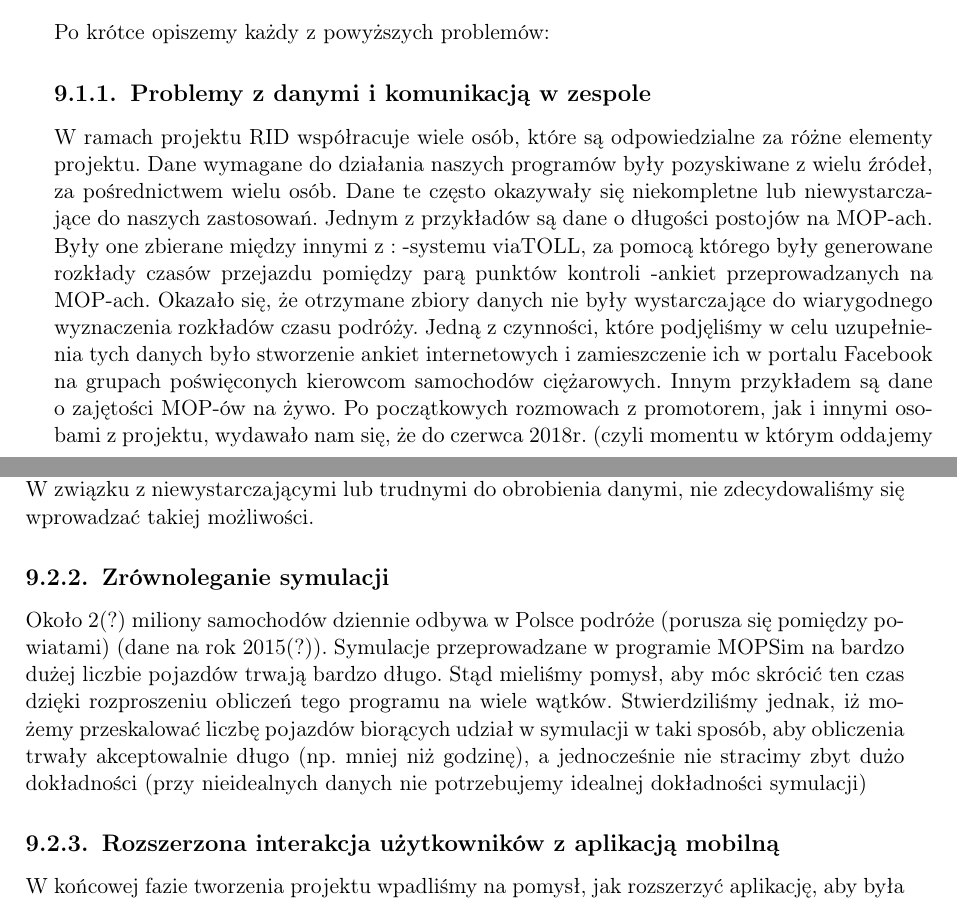
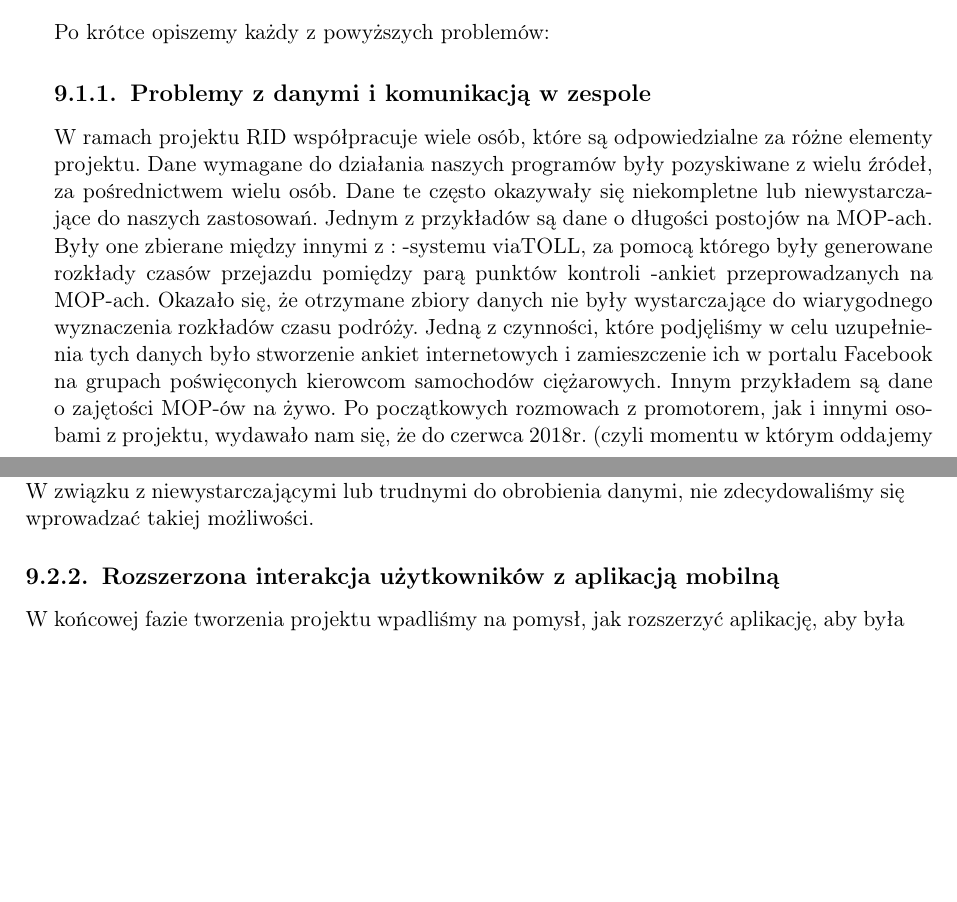
Before and after one commit to mopsy-team/dokumentacja, a LaTeX thesis (praca/praca.tex): two parts of pages 39 and 40 of 45, joined at a grey line, cut so that both start at the same text, the shorter picture padded with empty space. Compiled offline with pdfLaTeX.

Commit message:
Applied requested changes

```diff
--- a/praca/praca.tex
+++ b/praca/praca.tex
@@ -679,7 +679,7 @@ Główne problemy, które napotkaliśmy możemy podzielić na kilka podstawowych
 \end{enumerate}
 Po krótce opiszemy każdy z powyższych problemów:
 \subsection{Problemy z danymi i komunikacją w zespole}
-W ramach projektu RID współracuje wiele osób, które są odpowiedzialne za różne elementy projektu.
+W ramach projektu RID współpracuje wiele osób, które są odpowiedzialne za różne elementy projektu.
 Dane wymagane do działania naszych programów były pozyskiwane z wielu źródeł, za pośrednictwem wielu osób. Dane te często okazywały się niekompletne lub niewystarczające do naszych zastosowań.
 Jednym z przykładów są dane o długości postojów na MOP-ach. Były one zbierane między innymi z :
 -systemu viaTOLL, za pomocą którego były generowane rozkłady czasów przejazdu pomiędzy parą punktów kontroli
@@ -694,8 +694,6 @@ Jednym z przykładów jest praca z React Native, podczas której korzystaliśmy
 Z wyżej wymienionych powodów, nie wszystkie planowane początkowo funkcjonalności udało się wdrożyć do naszych programów.
 \subsection{Predycje krótkoterminowe}
 Planowaliśmy zaangażować się w analizę danych o zajętości MOP-ów we współpracy z innymi członkami zespołu RID. Na tej podstawie nasza aplikacja mobilna mogłaby nie tylko pokazywać stan zajętości parkingów ,,na żywo'', ale także prognozowaną zajętość za 15, 30, 60 minut. Do analizy tych danych chcieliśmy wykorzystać algorytmy uczenia maszynowego, które dobrze działają przy analizowaniu odcinków czasu, jak np. rekurencyjne sieci neuronowe, czy LSTM. W związku z niewystarczającymi lub trudnymi do obrobienia danymi, nie zdecydowaliśmy się wprowadzać takiej możliwości.
-\subsection{Zrównoleganie symulacji}
-Około 2(?) miliony samochodów dziennie odbywa w Polsce podróże (porusza się pomiędzy powiatami) (dane na rok 2015(?)). Symulacje przeprowadzane w programie MOPSim na bardzo dużej liczbie pojazdów trwają bardzo długo. Stąd mieliśmy pomysł, aby móc skrócić ten czas dzięki rozproszeniu obliczeń tego programu na wiele wątków. Stwierdziliśmy jednak, iż~możemy przeskalować liczbę pojazdów biorących udział w symulacji w taki sposób, aby obliczenia trwały akceptowalnie długo (np. mniej niż godzinę), a jednocześnie nie stracimy zbyt dużo dokładności (przy nieidealnych danych nie potrzebujemy idealnej dokładności symulacji)
 \subsection{Rozszerzona interakcja użytkowników z aplikacją mobilną}
 W końcowej fazie tworzenia projektu wpadliśmy na pomysł, jak rozszerzyć aplikację, aby była ona bardziej przydatna dla użytkowników. Można to zrobić w oparciu o crowdsourcing (czyli zaangażowanie dużej grupy ludzi -- użytkowników aplikacji do jakiegoś działania -- dzielenia się informacjami na temat parkingów. Przykładowe funkcjonalności, które sprawiałyby, że użytkownicy pomagaliby sobie wzajemnie byłoby np.
 \begin{itemize}
```
Also changed, not shown: 1 other file.
